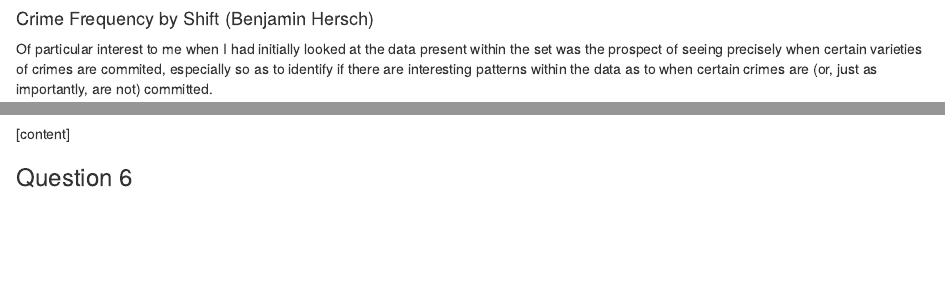
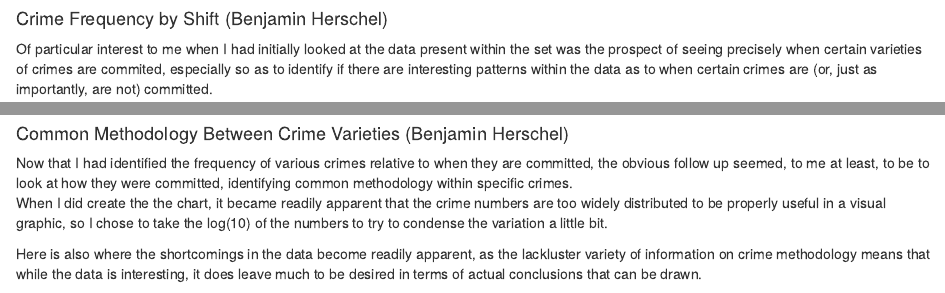
Before and after one commit to 1Alnew/202-Final-Project-, an R Markdown document (README.Rmd): the page in a window 1100 px wide, from 2100 px down, and a second part further down, joined at a grey line. Rendered offline with R 4.5, knitr and Pandoc, with nearby package versions; some code elsewhere in the file could not run offline.

Commit message:
Typed up some more stuff for q6

````diff
--- a/README.Rmd
+++ b/README.Rmd
@@ -320,14 +320,15 @@ data %>%
 
 ```
 
+#### Common Methodology Between Crime Varieties (Benjamin Herschel)
+Now that I had identified the frequency of various crimes relative to when they are committed, the obvious follow up seemed, to me at least, to be to look at how they were committed, identifying common methodology within specific crimes.
+When I did create the the chart, it became readily apparent that the crime numbers are too widely distributed to be properly useful in a visual graphic, so I chose to take the log(10) of the numbers to try to condense the variation a little bit.
 
-[content]
-
-### Question 6
+Here is also where the shortcomings in the data become readily apparent, as the lackluster variety of information on crime methodology means that while the data is interesting, it does leave much to be desired in terms of actual conclusions that can be drawn.
 
 ```{r, echo=FALSE}
 
-# 2b
+# 2a
 data %>%
   filter(OFFENSE %in% top_offenses) %>%
   ggplot(aes(x = METHOD, fill = OFFENSE)) +
````
Also changed, not shown: README.html, README.Rmd (3 more changed lines).
